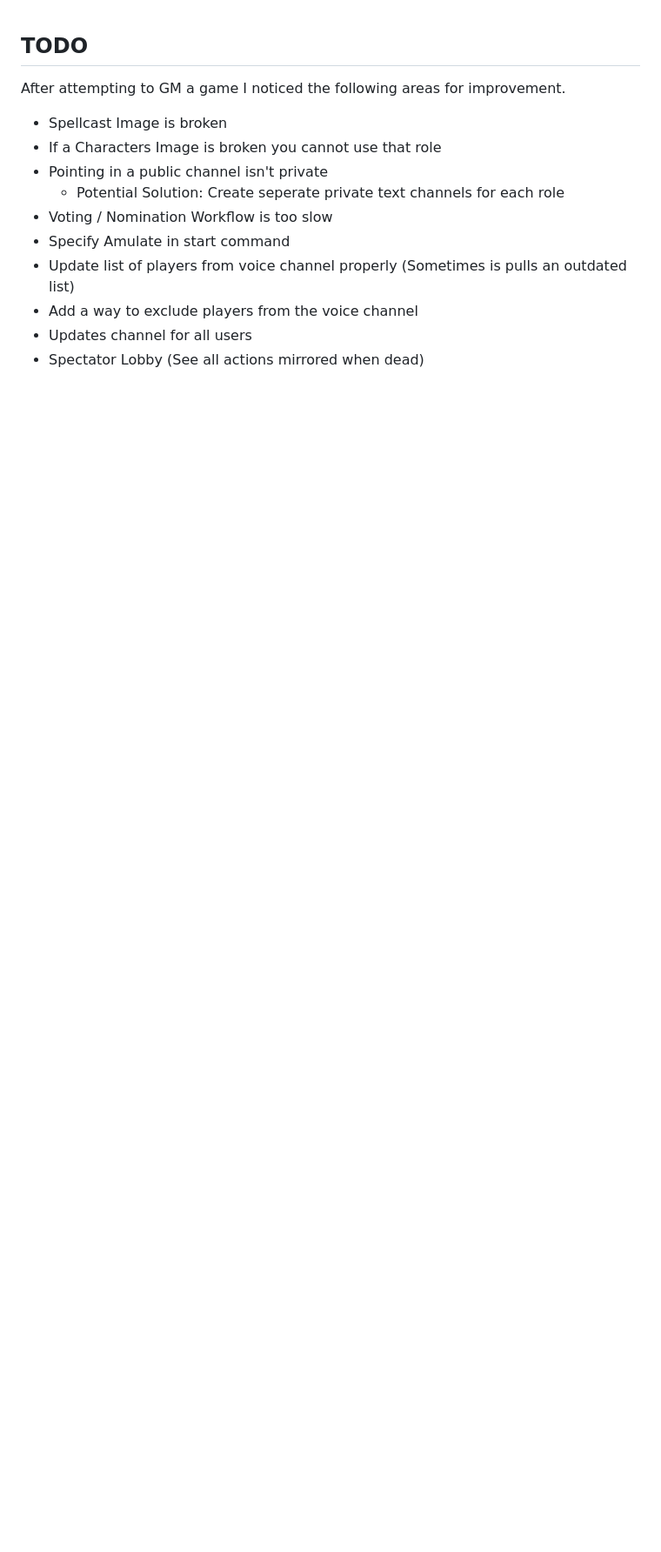
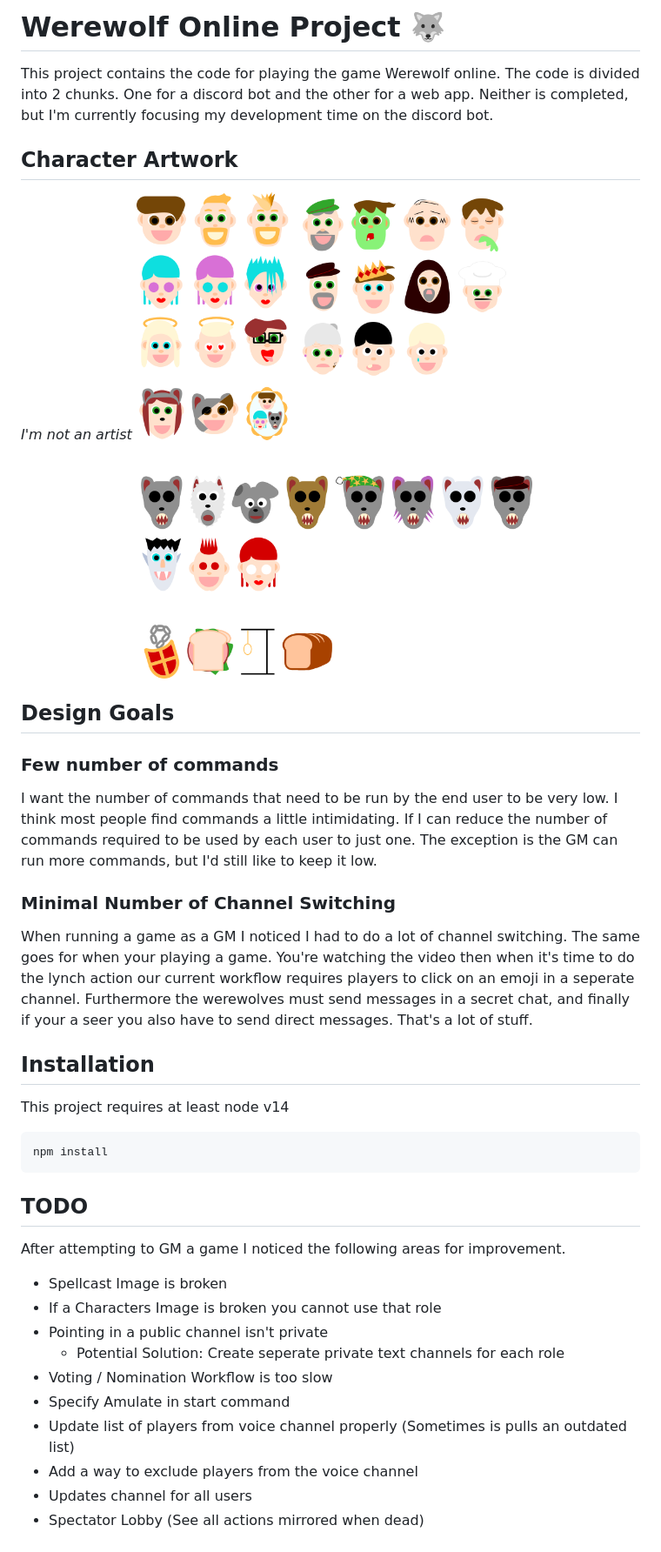
Before and after one commit to richardscollin/werewolf, a Markdown page: README.md, the part around the change. Shown: that part at 87% size. Rendered like a GitHub page; pictures changed too: public/images/canvas.png (added); blank space fills up the shorter version.

````diff
--- a/README.md
+++ b/README.md
@@ -1,5 +1,30 @@
+# Werewolf Online Project 🐺
+
+This project contains the code for playing the game Werewolf online. The code is divided into 2 chunks. One for a discord bot and the other for a web app. Neither is completed, but I'm currently focusing my development time on the discord bot.
+
+## Character Artwork
+*I'm not an artist*
+<img src="public/images/canvas.png">
+
+## Design Goals
+
+### Few number of commands
+
+I want the number of commands that need to be run by the end user to be very low. I think most people find commands a little intimidating. If I can reduce the number of commands required to be used by each user to just one. The exception is the <abbr title="Game Master">GM</abbr> can run more commands, but I'd still like to keep it low.
+
+### Minimal Number of Channel Switching
+
+When running a game as a GM I noticed I had to do a lot of channel switching. The same goes for when your playing a game. You're watching the video then when it's time to do the lynch action our current workflow requires players to click on an emoji in a seperate channel. Furthermore the werewolves must send messages in a secret chat, and finally if your a seer you also have to send direct messages. That's a lot of stuff.
 
 
+
+## Installation
+
+This project requires at least node v14
+
+```
+npm install
+```
 
 ## TODO
 
````
Also changed, not shown: 2 other files.
